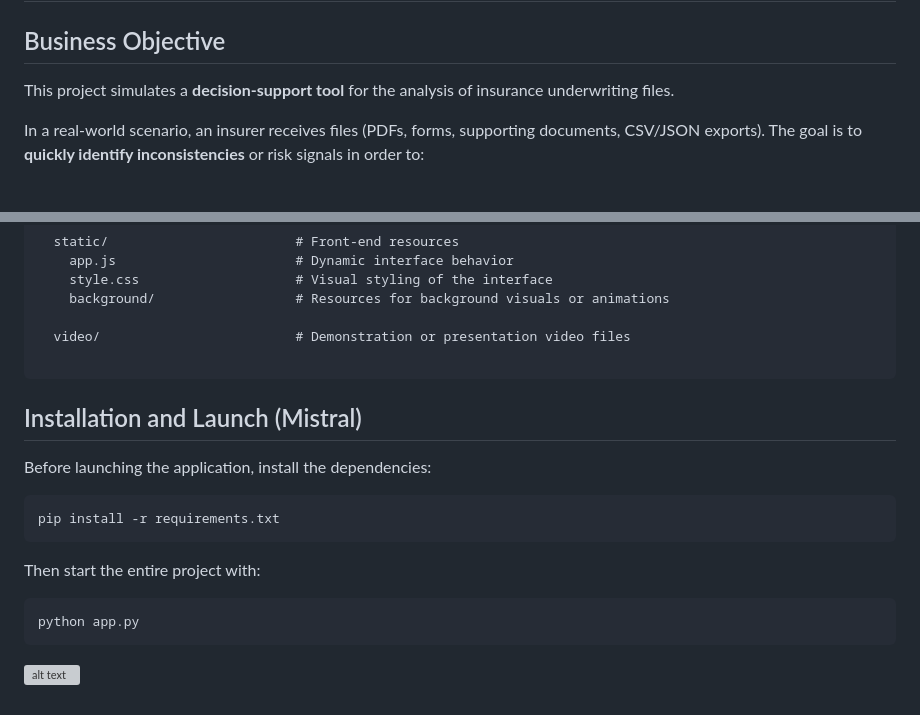
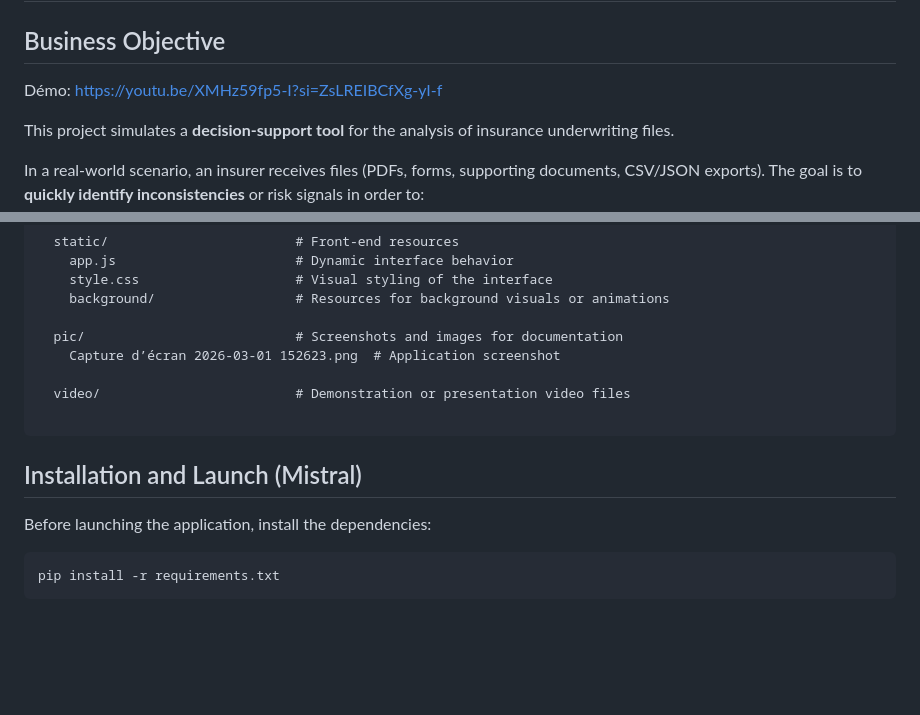
Before and after one commit to ballogou-essi/Insurance-anomaly-detector---MISTRAL-AI-HACKATHON-2026, a Markdown page: README.md, 2 parts joined by grey strips. GitHub-like rendering; blank space fills up the shorter version; grey boxes are pictures that could not be loaded.

````diff
--- a/README.md
+++ b/README.md
@@ -1,6 +1,9 @@
 # Insurance Anomaly Detector – AI-Assisted Anomaly Detection
 
 ## Business Objective
+
+Démo: https://youtu.be/XMHz59fp5-I?si=ZsLREIBCfXg-yI-f
+
 This project simulates a **decision-support tool** for the analysis of insurance underwriting files.
 
 In a real-world scenario, an insurer receives files (PDFs, forms, supporting documents, CSV/JSON exports).
@@ -71,6 +80,9 @@ insurance-anomaly-detector/
     style.css                    # Visual styling of the interface
     background/                  # Resources for background visuals or animations
 
+  pic/                           # Screenshots and images for documentation
+    Capture d’écran 2026-03-01 152623.png  # Application screenshot
+
   video/                         # Demonstration or presentation video files
 
 ```
@@ -80,13 +92,3 @@ Before launching the application, install the dependencies:
 ```bash
 pip install -r requirements.txt
 ```
-
-Then start the entire project with:
-
-```bash
-python app.py
-```
-
-
-
-![alt text](image-1.png)
````
Also changed, not shown: other parts of README.md (+6 -0 lines).
